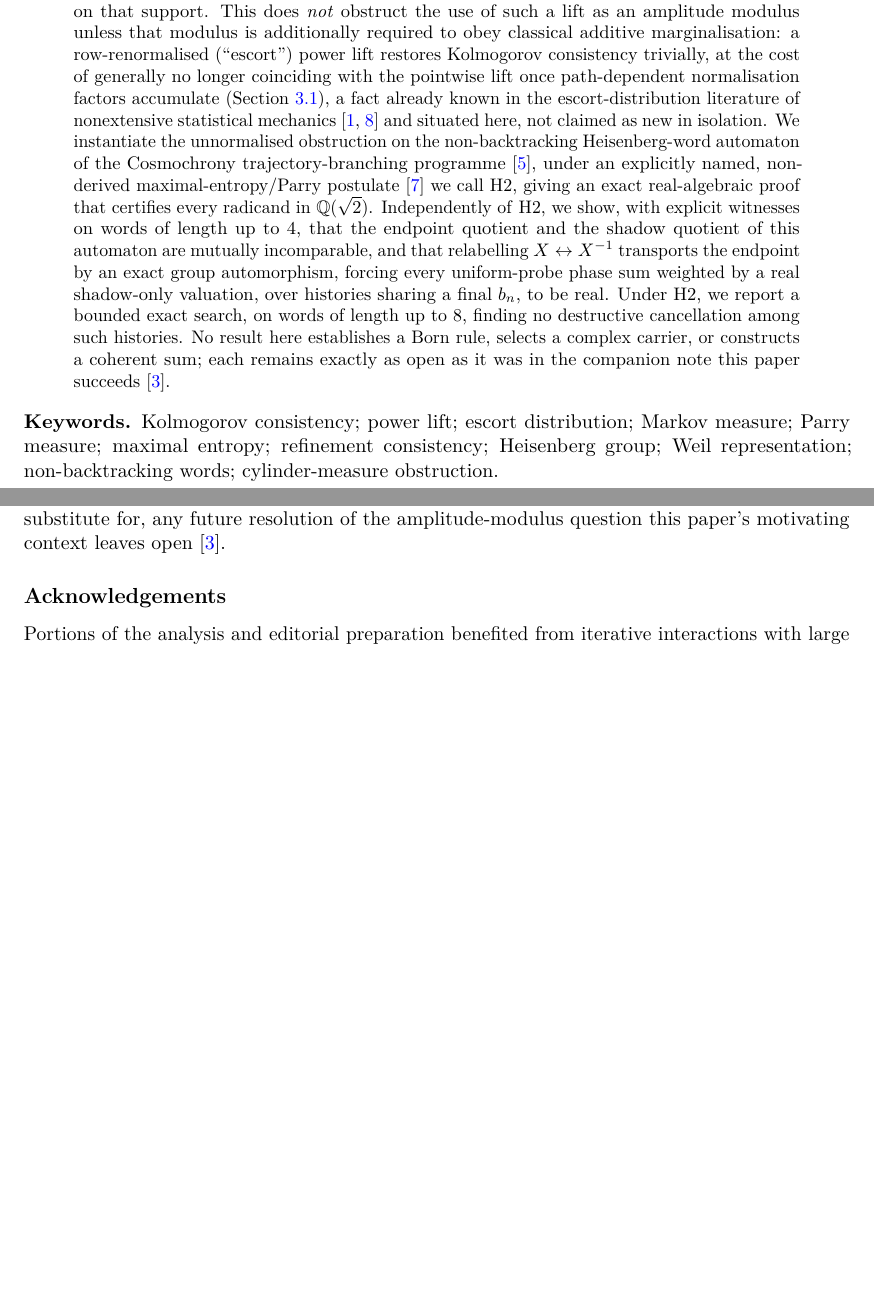
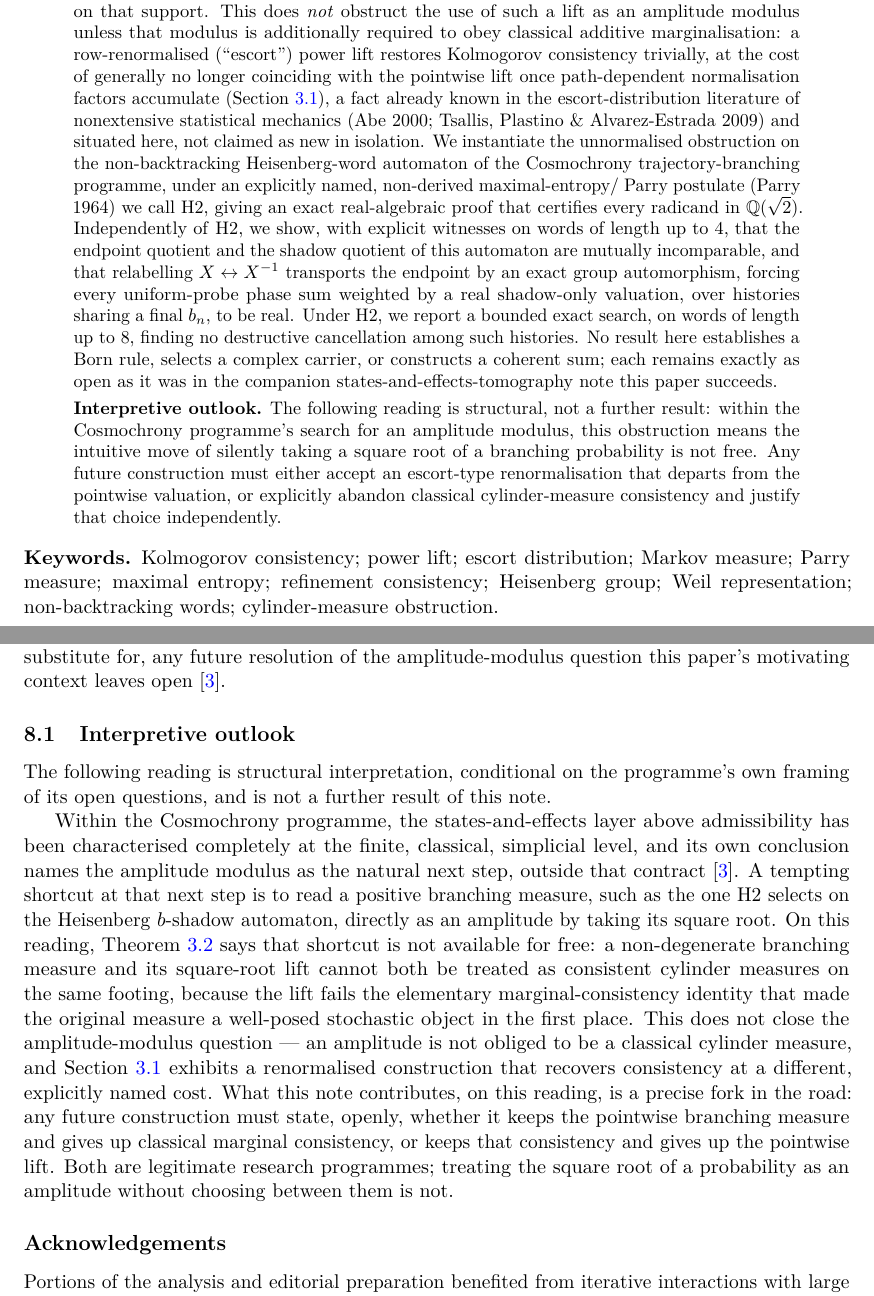
Before and after one commit to Cosmochrony/history-measure-power-lift-obstruction, a LaTeX paper (tex/HistoryMeasurePowerLiftObstruction.tex): two parts of pages 1 and 13 of 14, joined at a grey line, cut so that both start at the same text, the shorter picture padded with empty space. Compiled offline with pdfLaTeX.

Commit message:
Pre-deposit compliance: remove \cite from abstract, add labelled interpretive dimension
Two PREFERENCES.md pre-deposit requirements missed during drafting:
- The abstract contained four \cite commands (Beau2026tb, Parry1964,
  Abe2000+TsallisPlastinoAlvarezEstrada2009, Beau2026steft); these do not
  resolve on journal/Zenodo/indexer abstract displays. Replaced with plain
  author/year or paper-name mentions; the actual \cite commands remain in
  the body where they already appeared.
- Every paper requires a clearly labelled conceptual/interpretive
  dimension in BOTH the abstract and the conclusion (PREFERENCES.md
  "Conceptual/interpretive dimension (mandatory)"). Added a labelled
  "Interpretive outlook" paragraph to the abstract and a matching
  \subsection to Section 8, explicitly marked as structural reading, not
  a further result -- framed around programme strategy (the fork between
  escort renormalisation and abandoning classical consistency), since the
  paper itself deliberately makes no physical claims.

Also independently web-verified all four external references (Parry
1964, Billingsley 1995, Abe 2000, Tsallis-Plastino-Alvarez-Estrada 2009)
against Crossref/OpenLibrary before relying on them.

Recompiled clean: 14 pages, abstract+keywords fit entirely on page 1,
zero unresolved refs/citations (both of the skill's mandated grep
patterns return 0).

```diff
--- a/tex/HistoryMeasurePowerLiftObstruction.tex
+++ b/tex/HistoryMeasurePowerLiftObstruction.tex
@@ -75,22 +75,30 @@ marginalisation: a row-renormalised (``escort'') power lift restores Kolmogorov
 consistency trivially, at the cost of generally no longer coinciding with the pointwise
 lift once path-dependent normalisation factors accumulate
 (Section~\ref{sec:escort}), a fact already known in the escort-distribution literature of
-nonextensive statistical mechanics~\cite{Abe2000,TsallisPlastinoAlvarezEstrada2009} and
-situated here, not claimed as new in isolation. We instantiate the unnormalised
+nonextensive statistical mechanics (Abe 2000; Tsallis, Plastino \& Alvarez-Estrada 2009)
+and situated here, not claimed as new in isolation. We instantiate the unnormalised
 obstruction on the non-backtracking Heisenberg-word automaton of the Cosmochrony
-trajectory-branching programme~\cite{Beau2026tb}, under an explicitly named, non-derived
-maximal-entropy/Parry postulate~\cite{Parry1964} we call \textup{H2}, giving an exact
-real-algebraic proof that certifies every radicand in $\Qroot$. Independently of
-\textup{H2}, we show, with explicit witnesses on
-words of length up to~$4$, that the endpoint quotient and the shadow quotient of this
-automaton are mutually incomparable, and that relabelling $X\leftrightarrow X^{-1}$
-transports the endpoint by an exact group automorphism, forcing every uniform-probe
-phase sum weighted by a real shadow-only valuation, over histories sharing a final
-$b_n$, to be real. Under \textup{H2}, we report a bounded exact search, on words of
-length up to~$8$, finding no destructive cancellation among such histories. No result
-here establishes a Born rule, selects a complex carrier, or constructs a coherent sum;
-each remains exactly as open as it was in the companion note this paper
-succeeds~\cite{Beau2026steft}.
+trajectory-branching programme, under an explicitly named, non-derived maximal-entropy/
+Parry postulate (Parry 1964) we call \textup{H2}, giving an exact real-algebraic proof
+that certifies every radicand in $\Qroot$. Independently of \textup{H2}, we show, with
+explicit witnesses on words of length up to~$4$, that the endpoint quotient and the
+shadow quotient of this automaton are mutually incomparable, and that relabelling
+$X\leftrightarrow X^{-1}$ transports the endpoint by an exact group automorphism,
+forcing every uniform-probe phase sum weighted by a real shadow-only valuation, over
+histories sharing a final $b_n$, to be real. Under \textup{H2}, we report a bounded
+exact search, on words of length up to~$8$, finding no destructive cancellation among
+such histories. No result here establishes a Born rule, selects a complex carrier, or
+constructs a coherent sum; each remains exactly as open as it was in the companion
+states-and-effects-tomography note this paper succeeds.
+
+\smallskip
+\noindent\textbf{Interpretive outlook.}
+The following reading is structural, not a further result: within the Cosmochrony
+programme's search for an amplitude modulus, this obstruction means the intuitive move
+of silently taking a square root of a branching probability is not free. Any future
+construction must either accept an escort-type renormalisation that departs from the
+pointwise valuation, or explicitly abandon classical cylinder-measure consistency and
+justify that choice independently.
 \end{abstract}
 
 \noindent\textbf{Keywords.}
@@ -922,6 +930,32 @@ the present result is a necessary condition on, not a substitute for, any future
 resolution of the amplitude-modulus question this paper's motivating context leaves
 open~\cite{Beau2026steft}.
 
+\subsection{Interpretive outlook}
+\label{subsec:interp-outlook}
+
+The following reading is structural interpretation, conditional on the programme's own
+framing of its open questions, and is not a further result of this note.
+
+Within the Cosmochrony programme, the states-and-effects layer above admissibility has
+been characterised completely at the finite, classical, simplicial level, and its own
+conclusion names the amplitude modulus as the natural next step, outside that
+contract~\cite{Beau2026steft}. A tempting shortcut at that next step is to read a
+positive branching measure, such as the one \textup{H2} selects on the Heisenberg
+$b$-shadow automaton, directly as an amplitude by taking its square root. On this
+reading, Theorem~\ref{thm:main} says that shortcut is not available for free: a
+non-degenerate branching measure and its square-root lift cannot both be treated as
+consistent cylinder measures on the same footing, because the lift fails the
+elementary marginal-consistency identity that made the original measure a
+well-posed stochastic object in the first place. This does not close the
+amplitude-modulus question --- an amplitude is not obliged to be a classical cylinder
+measure, and Section~\ref{sec:escort} exhibits a renormalised construction that
+recovers consistency at a different, explicitly named cost. What this note contributes,
+on this reading, is a precise fork in the road: any future construction must state,
+openly, whether it keeps the pointwise branching measure and gives up classical
+marginal consistency, or keeps that consistency and gives up the pointwise lift. Both
+are legitimate research programmes; treating the square root of a probability as an
+amplitude without choosing between them is not.
+
 \subsection*{Acknowledgements}
 Portions of the analysis and editorial preparation benefited from iterative
 interactions with large language models used as analytical assistants. All claims and
```
